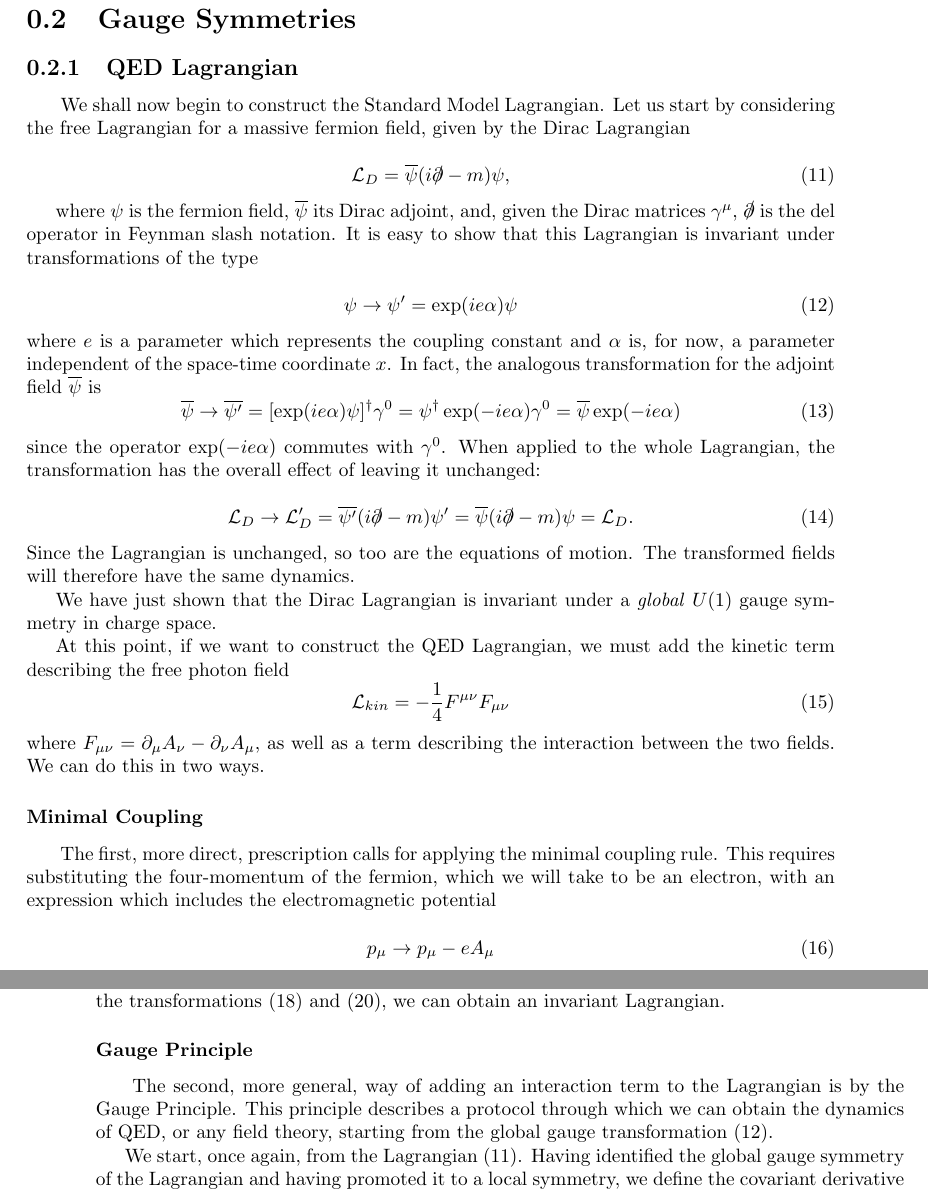
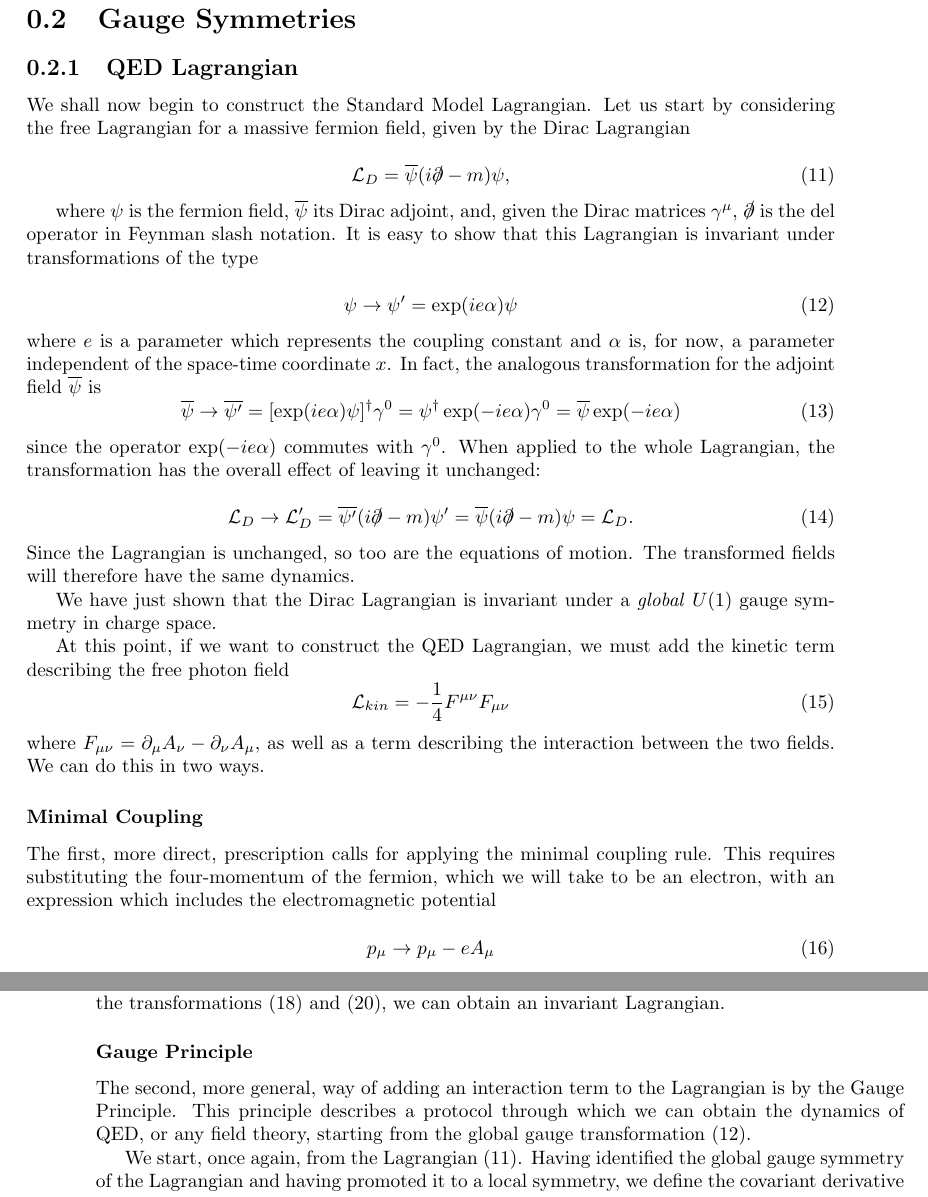
Before and after one commit to albertorescia/hbb_thesis, a LaTeX book (ch1.tex): two parts of pages 3 and 4 of 13, joined at a grey line, cut so that both start at the same text. Compiled offline with pdfLaTeX.

Commit message:
completed corrections

```diff
--- a/ch1.tex
+++ b/ch1.tex
@@ -121,7 +121,7 @@ Overall, only the combination of charge, parity, and time-reversal symmetry is e
 \section{Gauge Symmetries}
 %Questa parte invece è molto più divertente.
 \subsection{QED Lagrangian}
-$\indent$ We shall now begin to construct the Standard Model Lagrangian. Let us start by considering the free Lagrangian for a massive fermion field, given by the Dirac Lagrangian
+We shall now begin to construct the Standard Model Lagrangian. Let us start by considering the free Lagrangian for a massive fermion field, given by the Dirac Lagrangian
 
 \begin{equation}
 \mathcal{L}_D = \overline{\psi}(i\slashed{\partial} - m )\psi,
@@ -157,7 +157,7 @@ where $F_{\mu\nu} = \partial_\mu A_\nu - \partial_\nu A_\mu$, as well as a term
 
 \subsubsection{Minimal Coupling}
 
-$\indent$ The first, more direct, prescription calls for applying the minimal coupling rule. This requires substituting the four-momentum of the fermion, which we will take to be an electron, with an expression which includes the electromagnetic potential
+The first, more direct, prescription calls for applying the minimal coupling rule. This requires substituting the four-momentum of the fermion, which we will take to be an electron, with an expression which includes the electromagnetic potential
 
 \begin{equation}
 p_\mu \rightarrow p_\mu - eA_\mu
@@ -199,7 +199,7 @@ Therefore, by combining the transformations (\ref{fermi-field transformation}) a
 
 \subsubsection{Gauge Principle}
 
-$\indent$ The second, more general, way of adding an interaction term to the Lagrangian is by the Gauge Principle. This principle describes a protocol through which we can obtain the dynamics of QED, or any field theory, starting from the global gauge transformation (\ref{global gauge symmetry}).
+The second, more general, way of adding an interaction term to the Lagrangian is by the Gauge Principle. This principle describes a protocol through which we can obtain the dynamics of QED, or any field theory, starting from the global gauge transformation (\ref{global gauge symmetry}).
 
 We start, once again, from the Lagrangian (\ref{Dirac lagrangian}). Having identified the global gauge symmetry of the Lagrangian and having promoted it to a local symmetry, we define the covariant derivative as
 \begin{equation}
```
Also changed, not shown: ch1.tex (8 more changed lines).
